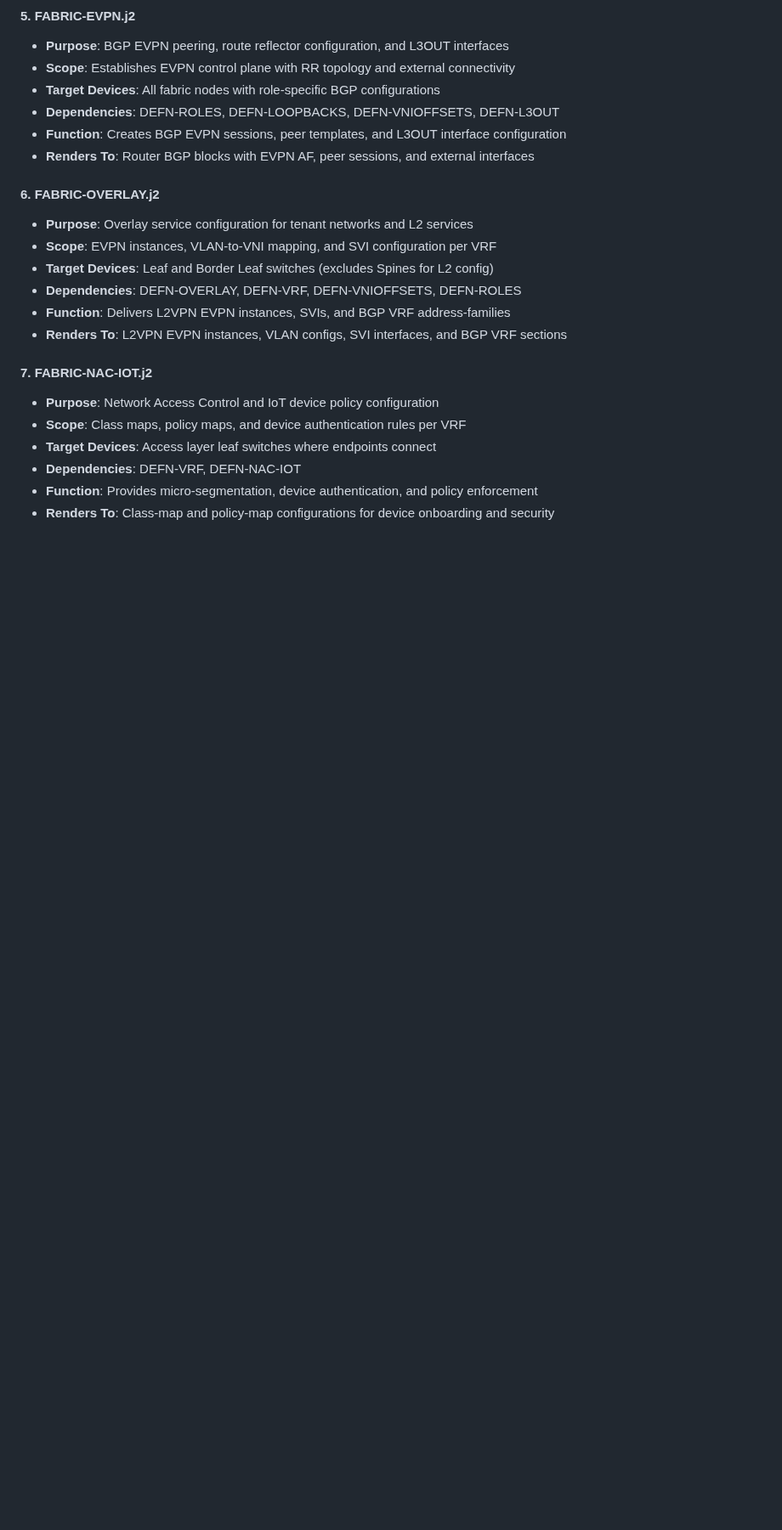
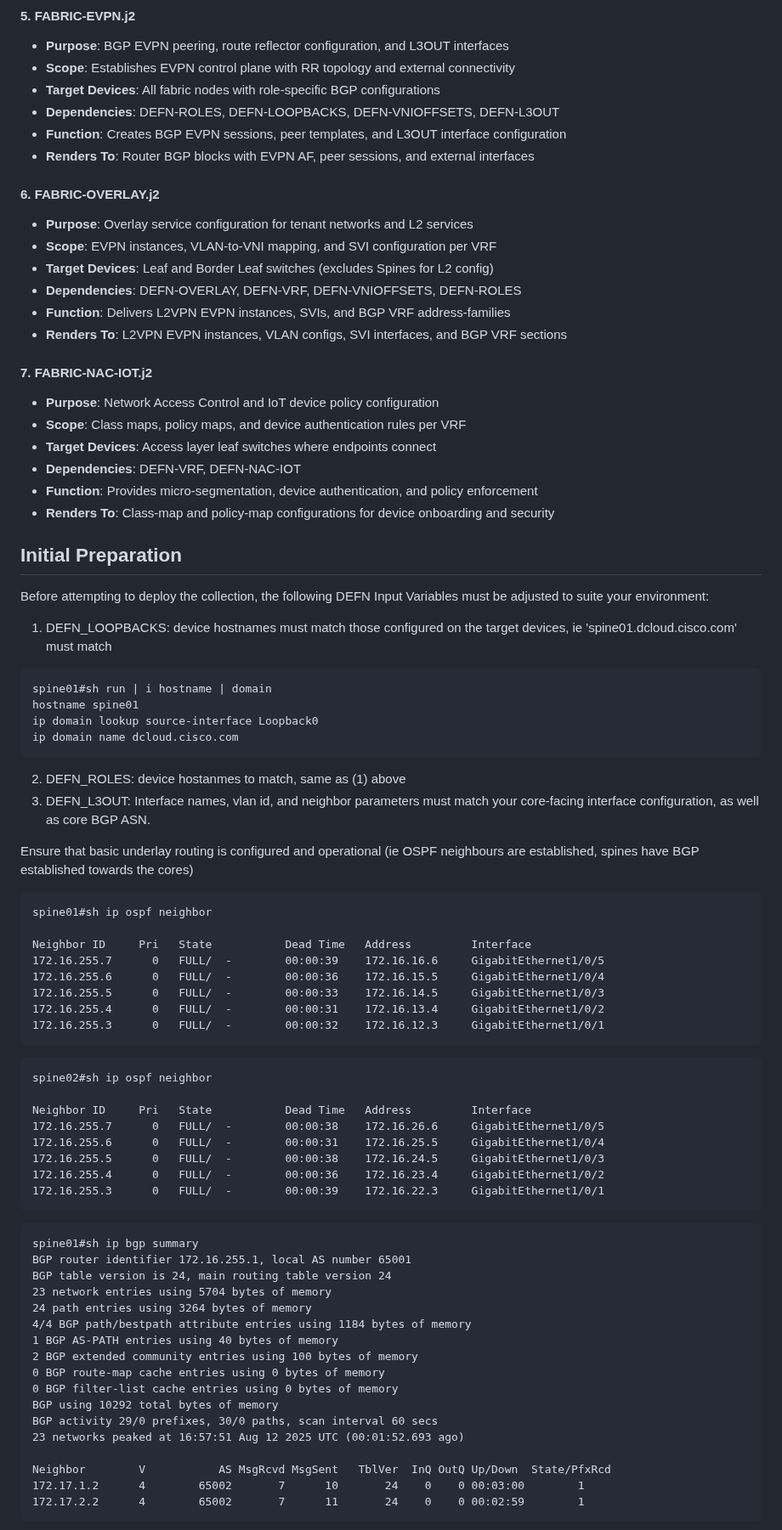
Before and after one commit to imanassypov/CatalystCenter-BGP-EVPN-VXLAN, a Markdown page: README.md, the part around one of its changes. Shown at 85% size. GitHub-like rendering; blank space fills up the shorter version.

Commit message:
added readme details

````diff
--- a/README.md
+++ b/README.md
@@ -129,3 +131,60 @@ Jinja2-based CLI templates located in `BGP EVPN/` that render actual device conf
 - **Dependencies**: DEFN-VRF, DEFN-NAC-IOT
 - **Function**: Provides micro-segmentation, device authentication, and policy enforcement
 - **Renders To**: Class-map and policy-map configurations for device onboarding and security
+
+## Initial Preparation
+Before attempting to deploy the collection, the following DEFN Input Variables must be adjusted to suite your environment:
+1. DEFN_LOOPBACKS: device hostnames must match those configured on the target devices, ie 'spine01.dcloud.cisco.com' must match
+```
+spine01#sh run | i hostname | domain
+hostname spine01
+ip domain lookup source-interface Loopback0
+ip domain name dcloud.cisco.com
+```
+2. DEFN_ROLES: device hostanmes to match, same as (1) above
+3. DEFN_L3OUT: Interface names, vlan id, and neighbor parameters must match your core-facing interface configuration, as well as core BGP ASN.
+
+Ensure that basic underlay routing is configured and operational (ie OSPF neighbours are established, spines have BGP established towards the cores)
+
+```
+spine01#sh ip ospf neighbor
+
+Neighbor ID     Pri   State           Dead Time   Address         Interface
+172.16.255.7      0   FULL/  -        00:00:39    172.16.16.6     GigabitEthernet1/0/5
+172.16.255.6      0   FULL/  -        00:00:36    172.16.15.5     GigabitEthernet1/0/4
+172.16.255.5      0   FULL/  -        00:00:33    172.16.14.5     GigabitEthernet1/0/3
+172.16.255.4      0   FULL/  -        00:00:31    172.16.13.4     GigabitEthernet1/0/2
+172.16.255.3      0   FULL/  -        00:00:32    172.16.12.3     GigabitEthernet1/0/1
+```
+
+```
+spine02#sh ip ospf neighbor
+
+Neighbor ID     Pri   State           Dead Time   Address         Interface
+172.16.255.7      0   FULL/  -        00:00:38    172.16.26.6     GigabitEthernet1/0/5
+172.16.255.6      0   FULL/  -        00:00:31    172.16.25.5     GigabitEthernet1/0/4
+172.16.255.5      0   FULL/  -        00:00:38    172.16.24.5     GigabitEthernet1/0/3
+172.16.255.4      0   FULL/  -        00:00:36    172.16.23.4     GigabitEthernet1/0/2
+172.16.255.3      0   FULL/  -        00:00:39    172.16.22.3     GigabitEthernet1/0/1
+```
+
+```
+spine01#sh ip bgp summary
+BGP router identifier 172.16.255.1, local AS number 65001
+BGP table version is 24, main routing table version 24
+23 network entries using 5704 bytes of memory
+24 path entries using 3264 bytes of memory
+4/4 BGP path/bestpath attribute entries using 1184 bytes of memory
+1 BGP AS-PATH entries using 40 bytes of memory
+2 BGP extended community entries using 100 bytes of memory
+0 BGP route-map cache entries using 0 bytes of memory
+0 BGP filter-list cache entries using 0 bytes of memory
+BGP using 10292 total bytes of memory
+BGP activity 29/0 prefixes, 30/0 paths, scan interval 60 secs
+23 networks peaked at 16:57:51 Aug 12 2025 UTC (00:01:52.693 ago)
+
+Neighbor        V           AS MsgRcvd MsgSent   TblVer  InQ OutQ Up/Down  State/PfxRcd
+172.17.1.2      4        65002       7      10       24    0    0 00:03:00        1
+172.17.2.2      4        65002       7      11       24    0    0 00:02:59        1
+```
+
````
Also changed, not shown: other parts of README.md (+22 -1 lines).
